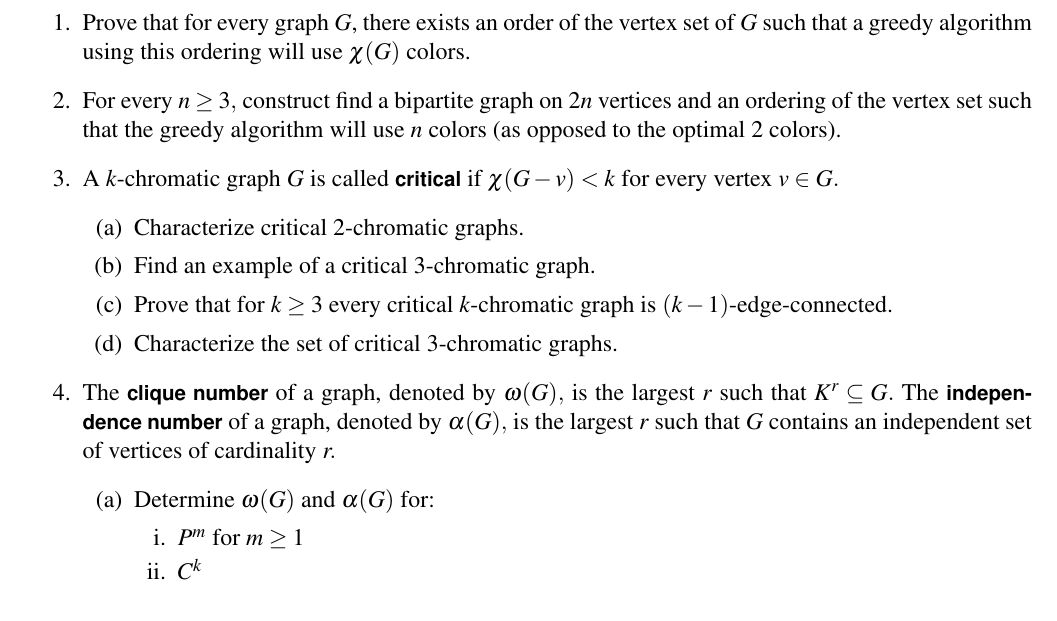
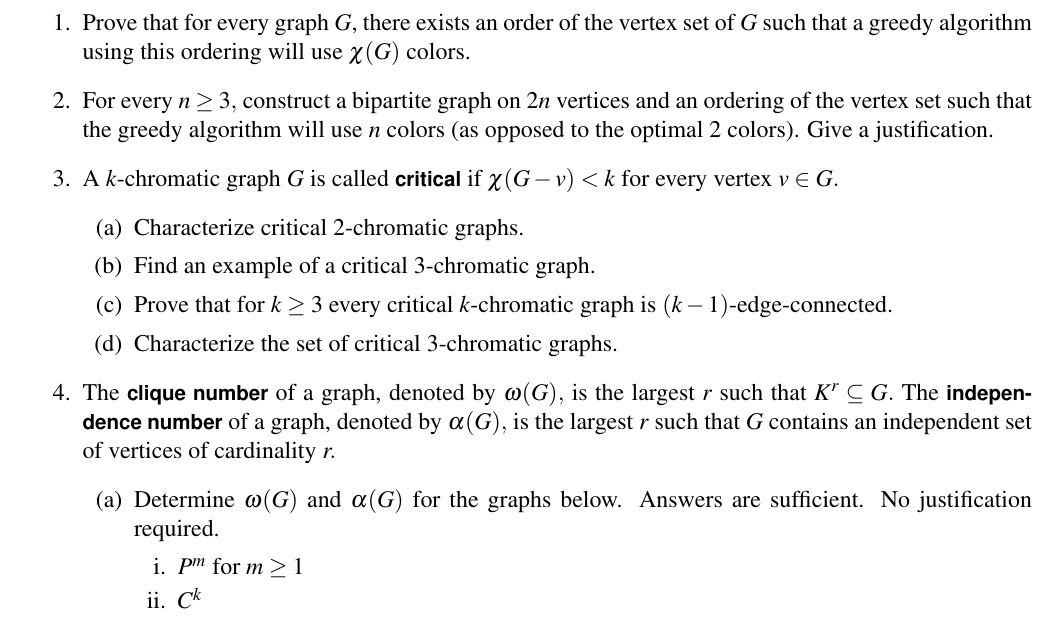
Before and after one commit to jrfaudree/GradGT, a LaTeX problem sheet (assets/homework/M663f23_hw7.tex): part of the page, cut so that both start at the same text. Compiled offline with pdfLaTeX.

Commit message:
Add files via upload

```diff
--- a/assets/homework/M663f23_hw7.tex
+++ b/assets/homework/M663f23_hw7.tex
@@ -57,7 +57,7 @@
 \begin{document}
 \begin{enumerate}
 	\item Prove that for every graph $G$, there exists an order of the vertex set of $G$ such that a greedy algorithm using this ordering will use $\chi(G)$ colors.
-	\item For every $n \geq 3,$ construct find a bipartite graph on $2n$ vertices and an ordering of the vertex set such that the greedy algorithm will use $n$ colors (as opposed to the optimal 2 colors).
+	\item For every $n \geq 3,$ construct a bipartite graph on $2n$ vertices and an ordering of the vertex set such that the greedy algorithm will use $n$ colors (as opposed to the optimal 2 colors). Give a justification.
 	\item A $k$-chromatic graph $G$ is called \emph{critical} if $\chi(G-v) < k$ for every vertex $v \in G.$
 	\begin{enumerate}
 	\item Characterize critical $2$-chromatic graphs.
@@ -67,7 +67,7 @@
 	\end{enumerate}
 	\item The \emph{clique number} of a graph, denoted by $\omega(G),$ is the largest $r$ such that $K^r \subseteq G.$ The \emph{independence number} of a graph, denoted by $\alpha(G),$ is the largest $r$ such that $G$ contains an independent set of vertices of cardinality $r.$
 	\begin{enumerate}
-	\item Determine $\omega(G)$ and $\alpha(G)$ for:
+	\item Determine $\omega(G)$ and $\alpha(G)$ for the graphs below. Answers are sufficient. No justification required.
 		\begin{enumerate}
 		\item $P^m$ for $m\geq 1$
 		\item $C^k$
```
Also changed, not shown: assets/homework/M663f23_hw7.pdf.
